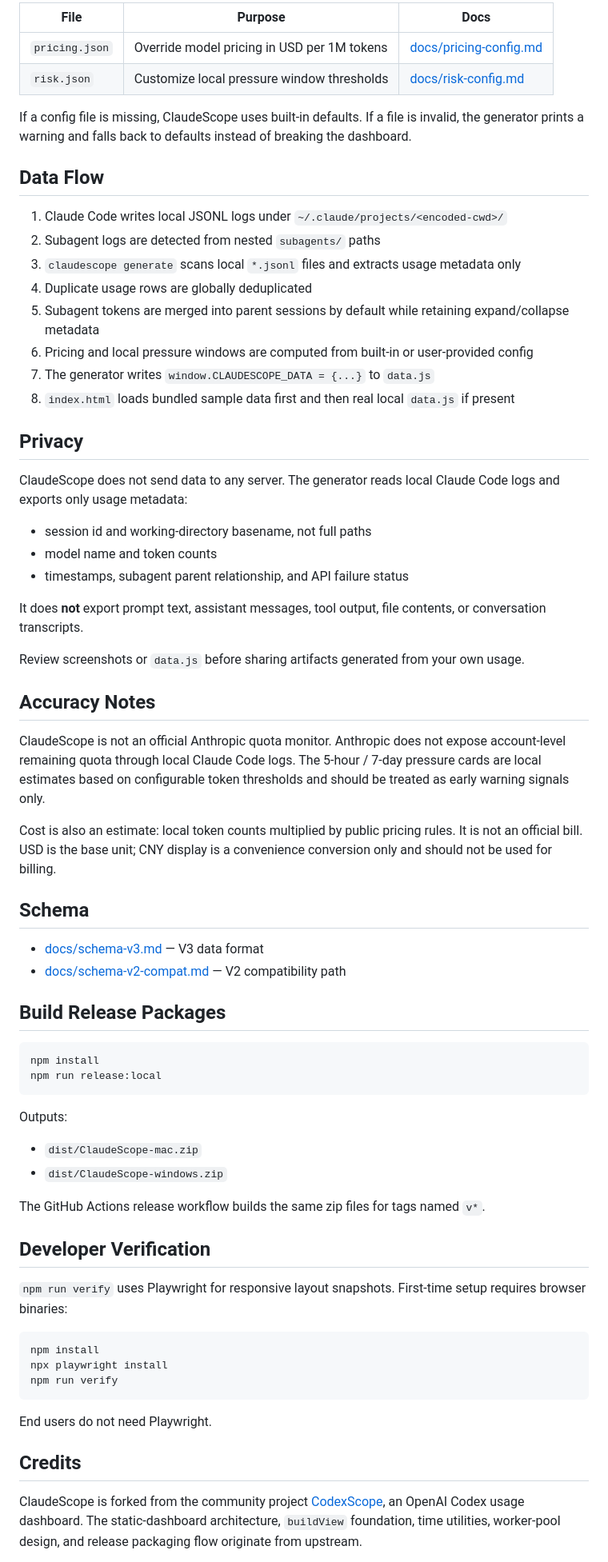
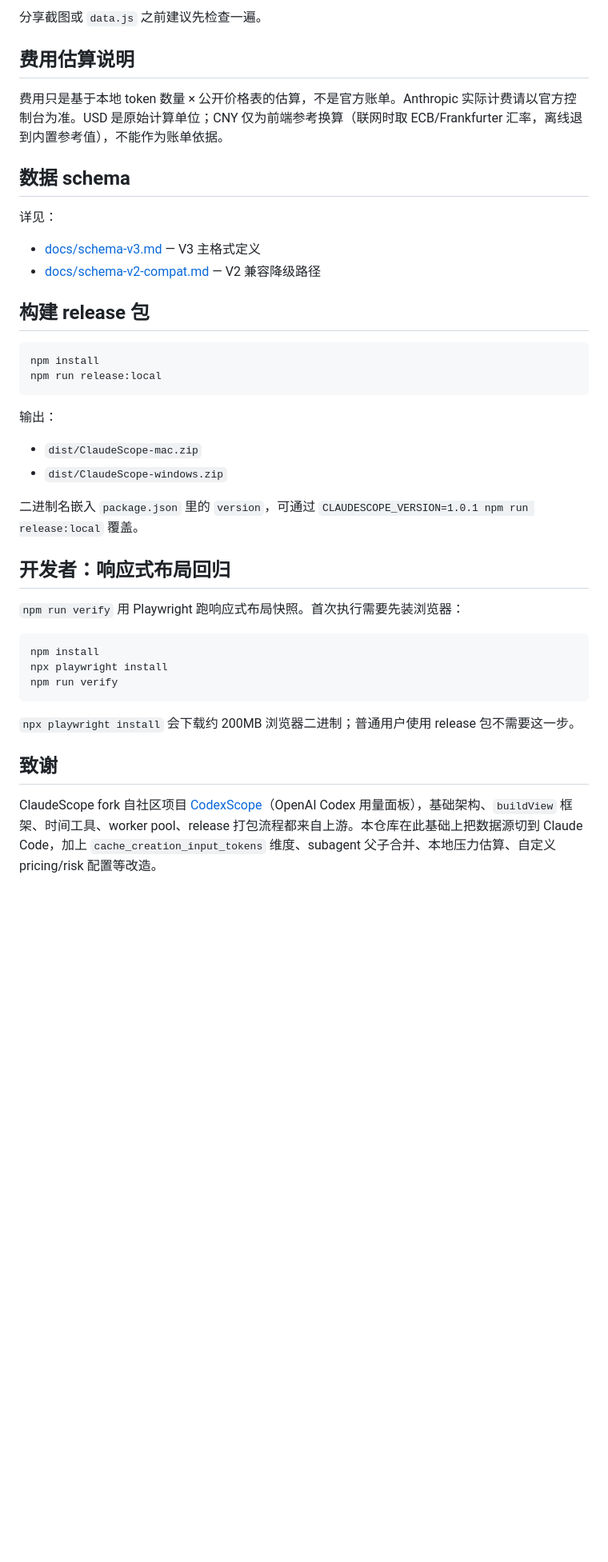
Before and after one commit to ArcanePivot/claudescope, a Markdown page: README.md, the part around one of its changes. Shown at 80% size. GitHub-like rendering; blank space fills up the shorter version.

Commit message:
Use Chinese README as default landing page

````diff
--- a/README.md
+++ b/README.md
@@ -96,62 +136,34 @@ Optional config files live in `~/.claude-scope/`:
 
-| File | Purpose | Docs |
-|------|---------|------|
-| `pricing.json` | Override model pricing in USD per 1M tokens | [docs/pricing-config.md](docs/pricing-config.md) |
-| `risk.json` | Customize local pressure window thresholds | [docs/risk-config.md](docs/risk-config.md) |
+分享截图或 `data.js` 之前建议先检查一遍。
 
-If a config file is missing, ClaudeScope uses built-in defaults. If a file is invalid, the generator prints a warning and falls back to defaults instead of breaking the dashboard.
+## 费用估算说明
 
-## Data Flow
+费用只是基于本地 token 数量 × 公开价格表的估算，不是官方账单。Anthropic 实际计费请以官方控制台为准。USD 是原始计算单位；CNY 仅为前端参考换算（联网时取 ECB/Frankfurter 汇率，离线退到内置参考值），不能作为账单依据。
 
-1. Claude Code writes local JSONL logs under `~/.claude/projects/<encoded-cwd>/`
-2. Subagent logs are detected from nested `subagents/` paths
-3. `claudescope generate` scans local `*.jsonl` files and extracts usage metadata only
-4. Duplicate usage rows are globally deduplicated
-5. Subagent tokens are merged into parent sessions by default while retaining expand/collapse metadata
-6. Pricing and local pressure windows are computed from built-in or user-provided config
-7. The generator writes `window.CLAUDESCOPE_DATA = {...}` to `data.js`
-8. `index.html` loads bundled sample data first and then real local `data.js` if present
+## 数据 schema
 
-## Privacy
+详见：
 
-ClaudeScope does not send data to any server. The generator reads local Claude Code logs and exports only usage metadata:
+- [docs/schema-v3.md](docs/schema-v3.md) — V3 主格式定义
+- [docs/schema-v2-compat.md](docs/schema-v2-compat.md) — V2 兼容降级路径
 
-- session id and working-directory basename, not full paths
-- model name and token counts
-- timestamps, subagent parent relationship, and API failure status
-
-It does **not** export prompt text, assistant messages, tool output, file contents, or conversation transcripts.
-
-Review screenshots or `data.js` before sharing artifacts generated from your own usage.
-
-## Accuracy Notes
-
-ClaudeScope is not an official Anthropic quota monitor. Anthropic does not expose account-level remaining quota through local Claude Code logs. The 5-hour / 7-day pressure cards are local estimates based on configurable token thresholds and should be treated as early warning signals only.
-
-Cost is also an estimate: local token counts multiplied by public pricing rules. It is not an official bill. USD is the base unit; CNY display is a convenience conversion only and should not be used for billing.
-
-## Schema
-
-- [docs/schema-v3.md](docs/schema-v3.md) — V3 data format
-- [docs/schema-v2-compat.md](docs/schema-v2-compat.md) — V2 compatibility path
-
-## Build Release Packages
+## 构建 release 包
 
 ```bash
 npm install
 npm run release:local
 ```
 
-Outputs:
+输出：
 
 - `dist/ClaudeScope-mac.zip`
 - `dist/ClaudeScope-windows.zip`
 
-The GitHub Actions release workflow builds the same zip files for tags named `v*`.
+二进制名嵌入 `package.json` 里的 `version`，可通过 `CLAUDESCOPE_VERSION=1.0.1 npm run release:local` 覆盖。
 
-## Developer Verification
+## 开发者：响应式布局回归
 
-`npm run verify` uses Playwright for responsive layout snapshots. First-time setup requires browser binaries:
+`npm run verify` 用 Playwright 跑响应式布局快照。首次执行需要先装浏览器：
 
 ```bash
 npm install
@@ -159,9 +171,9 @@ npx playwright install
 npm run verify
 ```
 
-End users do not need Playwright.
+`npx playwright install` 会下载约 200MB 浏览器二进制；普通用户使用 release 包不需要这一步。
 
-## Credits
+## 致谢
 
-ClaudeScope is forked from the community project [CodexScope](https://github.com/JUk1-GH/CodexScope), an OpenAI Codex usage dashboard. The static-dashboard architecture, `buildView` foundation, time utilities, worker-pool design, and release packaging flow originate from upstream.
+ClaudeScope fork 自社区项目 [CodexScope](https://github.com/JUk1-GH/CodexScope)（OpenAI Codex 用量面板），基础架构、`buildView` 框架、时间工具、worker pool、release 打包流程都来自上游。本仓库在此基础上把数据源切到 Claude Code，加上 `cache_creation_input_tokens` 维度、subagent 父子合并、本地压力估算、自定义 pricing/risk 配置等改造。
 
````
Also changed, not shown: other parts of README.md (+98 -60 lines), README.en.md (added, +179 -0 lines).
